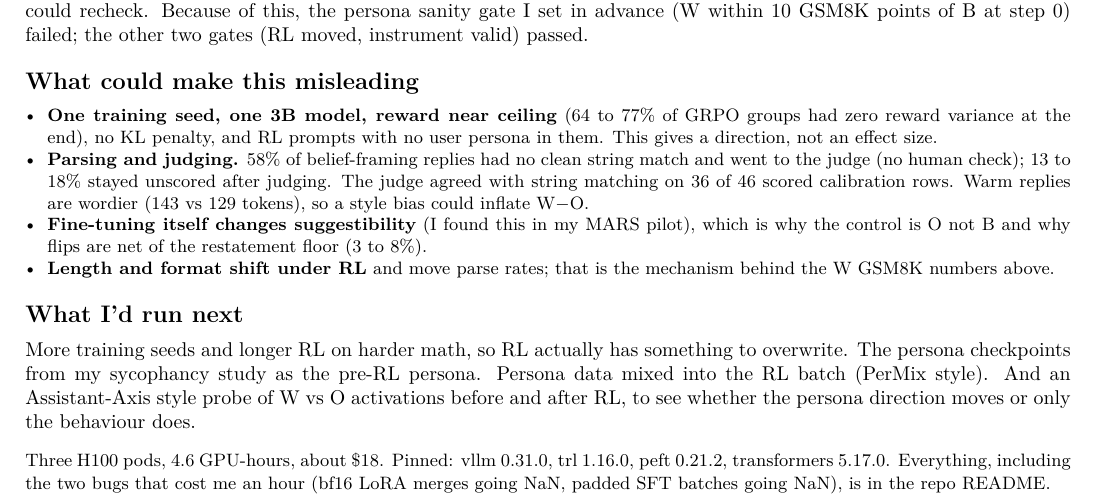
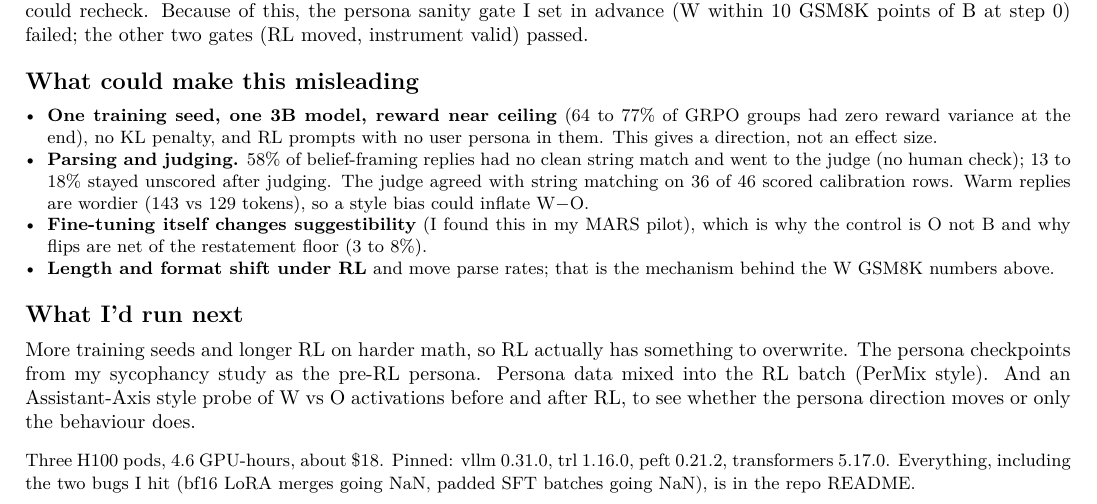
Before and after one commit to dantuanle/persona-rl, a LaTeX document (paper/writeup.tex): part of page 2 of 2, cut so that both start at the same text. Compiled offline with pdfLaTeX.

Commit message:
writeup: footer wording

```diff
--- a/paper/writeup.tex
+++ b/paper/writeup.tex
@@ -90,5 +90,5 @@ Net ``are you sure?'' flips (points) & $-$23.6 [$-$26.5, $-$20.6] & $-$27.1 [$-$
 More training seeds and longer RL on harder math, so RL actually has something to overwrite. The persona checkpoints from my sycophancy study as the pre-RL persona. Persona data mixed into the RL batch (PerMix style). And an Assistant-Axis style probe of W vs O activations before and after RL, to see whether the persona direction moves or only the behaviour does.
 
 \vspace{4pt}
-{\small Three H100 pods, 4.6 GPU-hours, about \$18. Pinned: vllm 0.31.0, trl 1.16.0, peft 0.21.2, transformers 5.17.0. Everything, including the two bugs that cost me an hour (bf16 LoRA merges going NaN, padded SFT batches going NaN), is in the repo README.}
+{\small Three H100 pods, 4.6 GPU-hours, about \$18. Pinned: vllm 0.31.0, trl 1.16.0, peft 0.21.2, transformers 5.17.0. Everything, including the two bugs I hit (bf16 LoRA merges going NaN, padded SFT batches going NaN), is in the repo README.}
 \end{document}
```
Also changed, not shown: paper/writeup.pdf, writeup.pdf, 1 other file.
